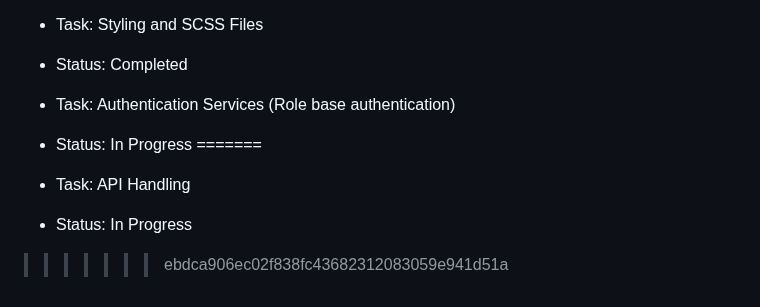
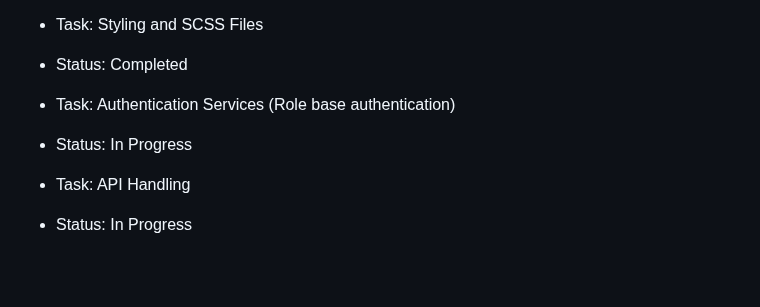
Before and after one commit to ANIKET1074/Learning-HTML-CSS, a Markdown page: README.md, the part around one of its changes. Drawn GitHub-style; blank space fills up the shorter version.

```diff
--- a/README.md
+++ b/README.md
@@ -580,7 +581,6 @@ This is the repository for Learning Basics of HTML , CSS and JS during the inter
 
 - Task: Authentication Services (Role base authentication)
 - Status: In Progress
-=======
+
 - Task: API Handling
 - Status: In Progress
->>>>>>> ebdca906ec02f838fc43682312083059e941d51a
```
Also changed, not shown: other parts of README.md (+1 -0 lines).
